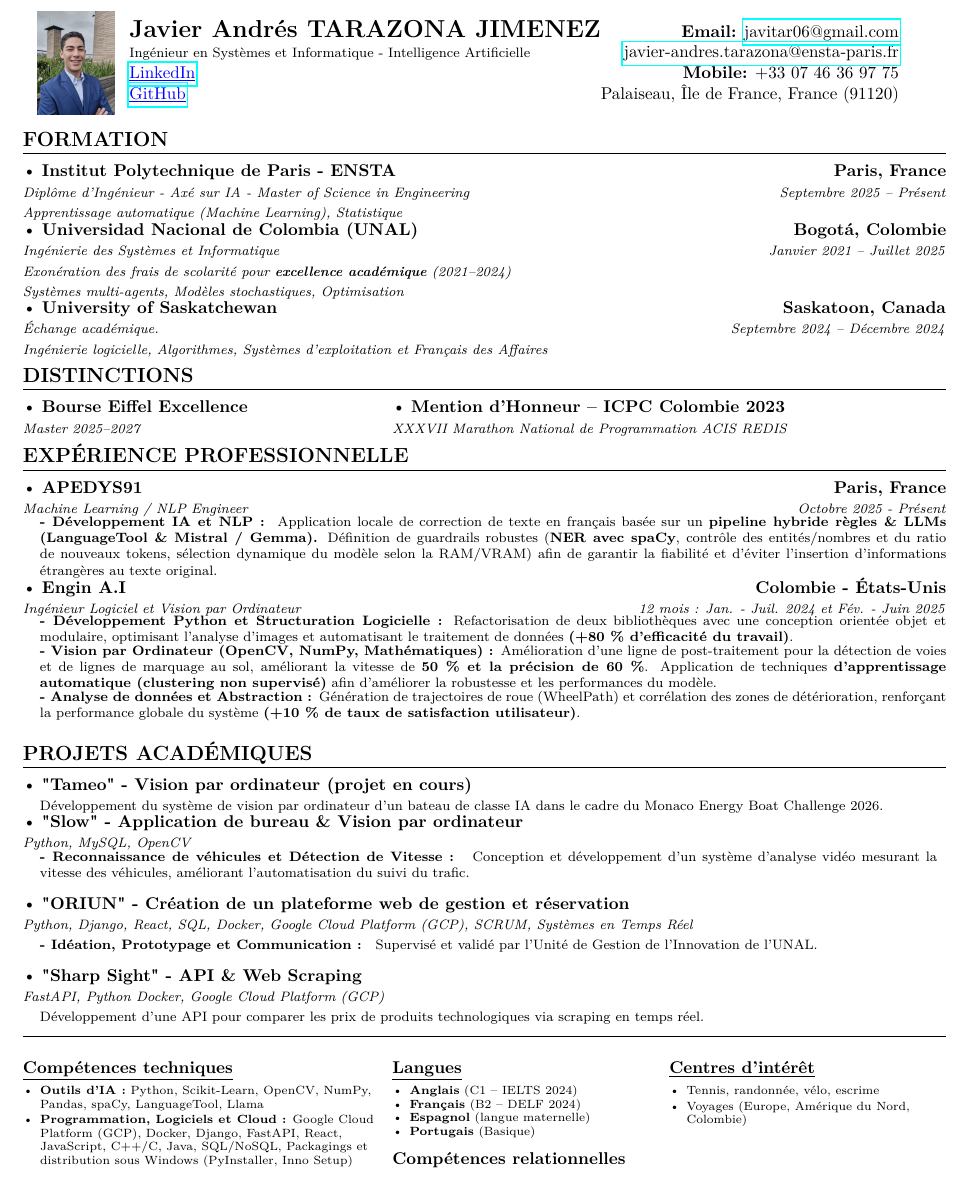
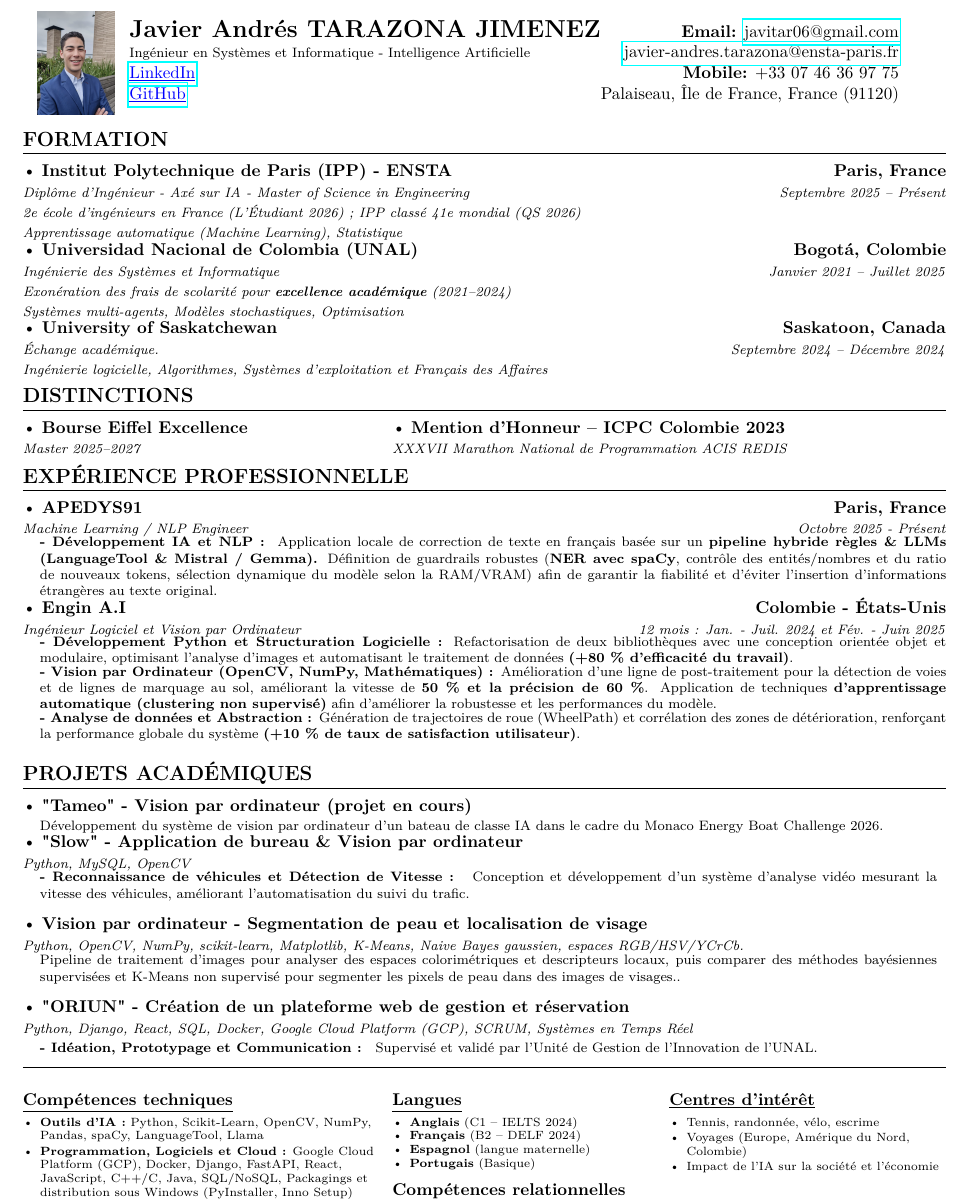
Before and after one commit to JavierTarazona06/CV, a LaTeX CV (fr/Javier_TARAZONA_CV_fr.tex): part of the page, cut so that both start at the same text, the shorter picture padded with empty space. Compiled offline with pdfLaTeX.

Commit message:
Update education and project descriptions in French CV

```diff
--- a/fr/Javier_TARAZONA_CV_fr.tex
+++ b/fr/Javier_TARAZONA_CV_fr.tex
@@ -157,8 +157,9 @@
 
 \begin{tabularx}{\textwidth}{>{\raggedright\arraybackslash}X >{\raggedleft\arraybackslash}p{0.24\textwidth}}
   \begin{minipage}[t]{\linewidth}\raggedright
-  \textbullet\ \textbf{Institut Polytechnique de Paris - ENSTA}\\
+  \textbullet\ \textbf{Institut Polytechnique de Paris (IPP) - ENSTA}\\
   \textit{\footnotesize Diplôme d'Ingénieur - Axé sur IA - Master of Science in Engineering}\\
+  \textit{\footnotesize 2e école d'ingénieurs en France (L'Étudiant 2026) ; IPP classé 41e mondial (QS 2026)}\\
   \textit{\footnotesize Apprentissage automatique (Machine Learning), Statistique}
   \end{minipage}
   &
@@ -308,10 +309,11 @@
 
     \vspace{0.01cm}
     \begin{minipage}[t]{\linewidth}\raggedright
-      \textbullet\ \textbf{"ORIUN" - Création de un plateforme web de gestion et réservation}\\
-      \textit{\footnotesize Python, Django, React, SQL, Docker, Google Cloud Platform (GCP), SCRUM, Systèmes en Temps Réel}\\
-      %\indentbox{\footnotesize \textbf{- Systèmes en Temps Réel :  } Intégration de fonctionnalités de réservation en temps réel, optimisant l'expérience utilisateur et la fiabilité.}\\
-      \indentbox{\footnotesize \textbf{- Idéation, Prototypage et Communication :  } Supervisé et validé par l'Unité de Gestion de l'Innovation de l'UNAL.}
+      \textbullet\ \textbf{Vision par ordinateur - Segmentation de peau et localisation de visage}\\
+      \textit{\footnotesize Python, OpenCV, NumPy, scikit-learn, Matplotlib, K-Means, Naive Bayes gaussien, espaces RGB/HSV/YCrCb.}\\
+      \indentbox{\footnotesize Pipeline de traitement d'images pour analyser des espaces colorimétriques et
+      descripteurs locaux, puis comparer des méthodes bayésiennes supervisées et K-Means
+      non supervisé pour segmenter les pixels de peau dans des images de visages..}
     \end{minipage}
     &
     \begin{minipage}[t]{\linewidth}\raggedleft %Texte here
@@ -319,9 +321,10 @@
 
     \vspace{0.01cm}
     \begin{minipage}[t]{\linewidth}\raggedright
-      \textbullet\ \textbf{"Sharp Sight" - API \& Web Scraping}\\
-      \textit{\footnotesize FastAPI, Python Docker, Google Cloud Platform (GCP)}\\
-      \indentbox{\footnotesize Développement d'une API pour comparer les prix de produits technologiques via scraping en temps réel.}
+      \textbullet\ \textbf{"ORIUN" - Création de un plateforme web de gestion et réservation}\\
+      \textit{\footnotesize Python, Django, React, SQL, Docker, Google Cloud Platform (GCP), SCRUM, Systèmes en Temps Réel}\\
+      %\indentbox{\footnotesize \textbf{- Systèmes en Temps Réel :  } Intégration de fonctionnalités de réservation en temps réel, optimisant l'expérience utilisateur et la fiabilité.}\\
+      \indentbox{\footnotesize \textbf{- Idéation, Prototypage et Communication :  } Supervisé et validé par l'Unité de Gestion de l'Innovation de l'UNAL.}
     \end{minipage}
     &
     \begin{minipage}[t]{\linewidth}\raggedleft %Texte here
@@ -377,6 +380,7 @@
     \begin{itemize}[leftmargin=*,itemsep=1pt,parsep=0pt,topsep=0pt,partopsep=0pt]
       \item Tennis, randonnée, vélo, escrime
       \item Voyages (Europe, Amérique du Nord, Colombie)
+      \item Impact de l'IA sur la société et l'économie
     \end{itemize}
   \end{minipage}
 \\
```
